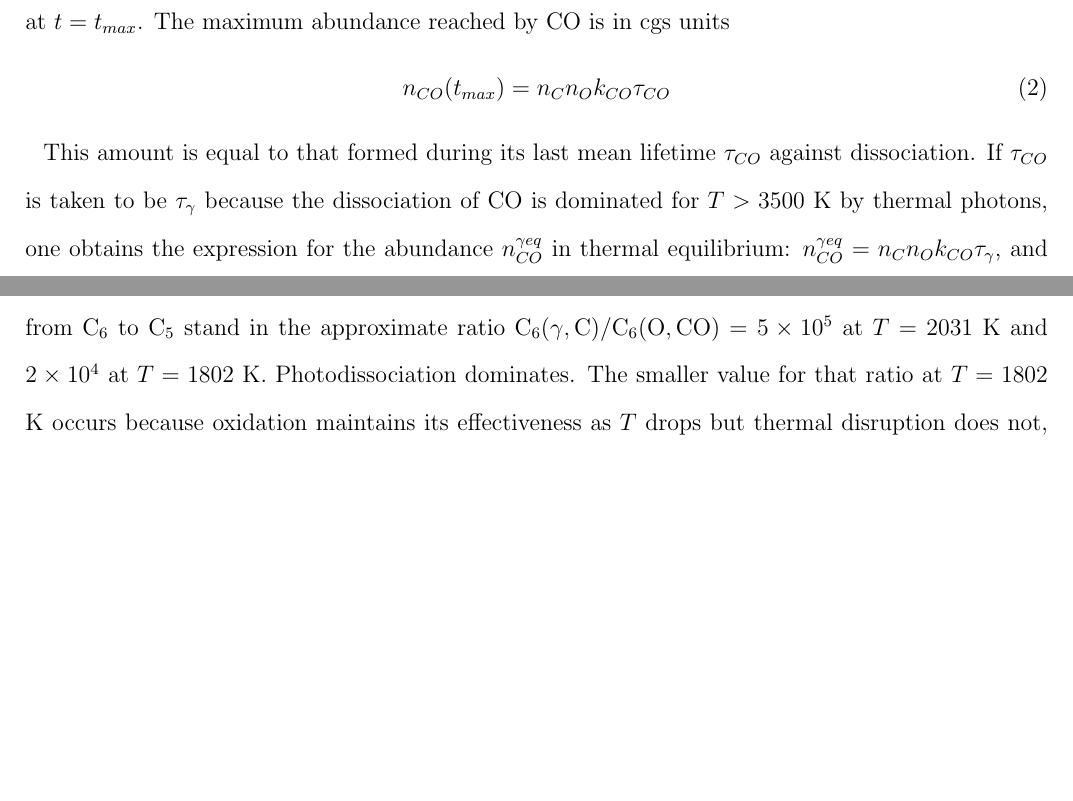
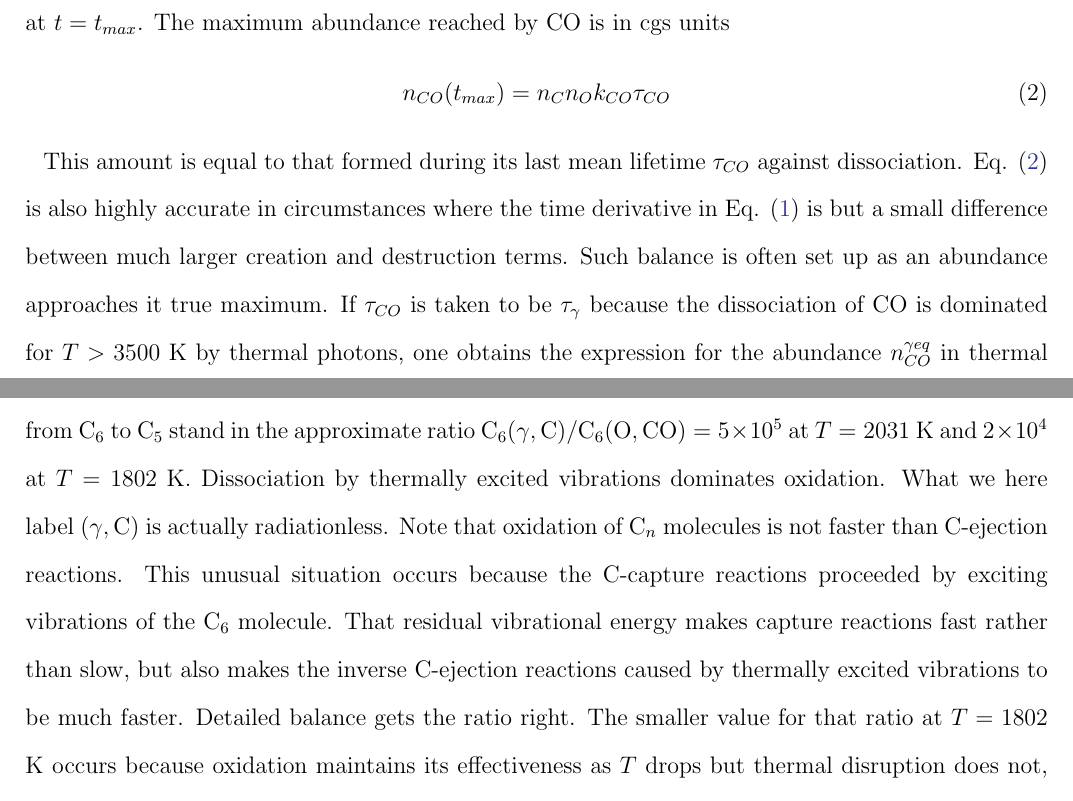
Before and after one commit to hugepeak/carbon-dust, a LaTeX paper (doc/submit/ms.tex): two parts of pages 5 and 9 of 12 before the commit and two parts of pages 5 and 10 of 12 after it, joined at a grey line, cut so that both start at the same text, the shorter picture padded with empty space. Compiled offline with pdfLaTeX; an older LaTeX class or package is replaced by its successor.

Commit message:
Update text.

```diff
--- a/doc/submit/ms.tex
+++ b/doc/submit/ms.tex
@@ -246,7 +246,11 @@ n_{CO}(t_{max}) = n_C n_O k_{CO} \tau_{CO}
 \end{equation}
 
 This amount is equal to that formed during its last mean lifetime $\tau_{CO}$
-against dissociation. If $\tau_{CO}$ is taken to be $\tau_\gamma$ because
+against dissociation. Eq. (\ref{eq:comax}) is also highly accurate in
+circumstances where the time derivative in Eq. (\ref{eq:dncodt}) is but a
+small difference between much larger creation and destruction terms. Such
+balance is often set up as an abundance approaches it true maximum.
+If $\tau_{CO}$ is taken to be $\tau_\gamma$ because
 the dissociation of CO is dominated for $T > 3500$ K by thermal photons,
 one obtains the expression for the abundance $n_{CO}^{\gamma eq}$ in thermal
 equilibrium: $n_{CO}^{\gamma eq} = n_C n_O k_{CO} \tau_\gamma$,
@@ -463,7 +474,14 @@ on the abundance pattern. The destroying flows from $\csix$\ to $\cfive$
 stand in the approximate ratio
 ${\rm C}_6(\gamma,{\rm C})/{\rm C_6}({\rm O},{\rm CO}) = 5 \times 10^5$
 at $T = 2031$ K and $2 \times 10^4$ at $T = 1802$ K.
-Photodissociation dominates. The smaller value for that ratio at $T=1802$ K
+Dissociation by thermally excited vibrations dominates oxidation. What we here
+label ($\gamma,{\rm C}$) is actually radiationless. Note that oxidation of
+$\cenn$ molecules is not faster than C-ejection reactions. This unusual
+situation occurs because the C-capture reactions proceeded by exciting
+vibrations of the $\csix$ molecule. That residual vibrational energy makes
+capture reactions fast rather than slow, but also makes the inverse C-ejection
+reactions caused by thermally excited vibrations to be much faster. Detailed
+balance gets the ratio right. The smaller value for that ratio at $T=1802$ K
 occurs because oxidation maintains its effectiveness as $T$ drops but
 thermal disruption does not, being much more temperature sensitive.
 For this reason the abundance pattern is flatter and $\csix$\ is approximately
```
Also changed, not shown: doc/submit/ms.tex (17 more changed lines).
